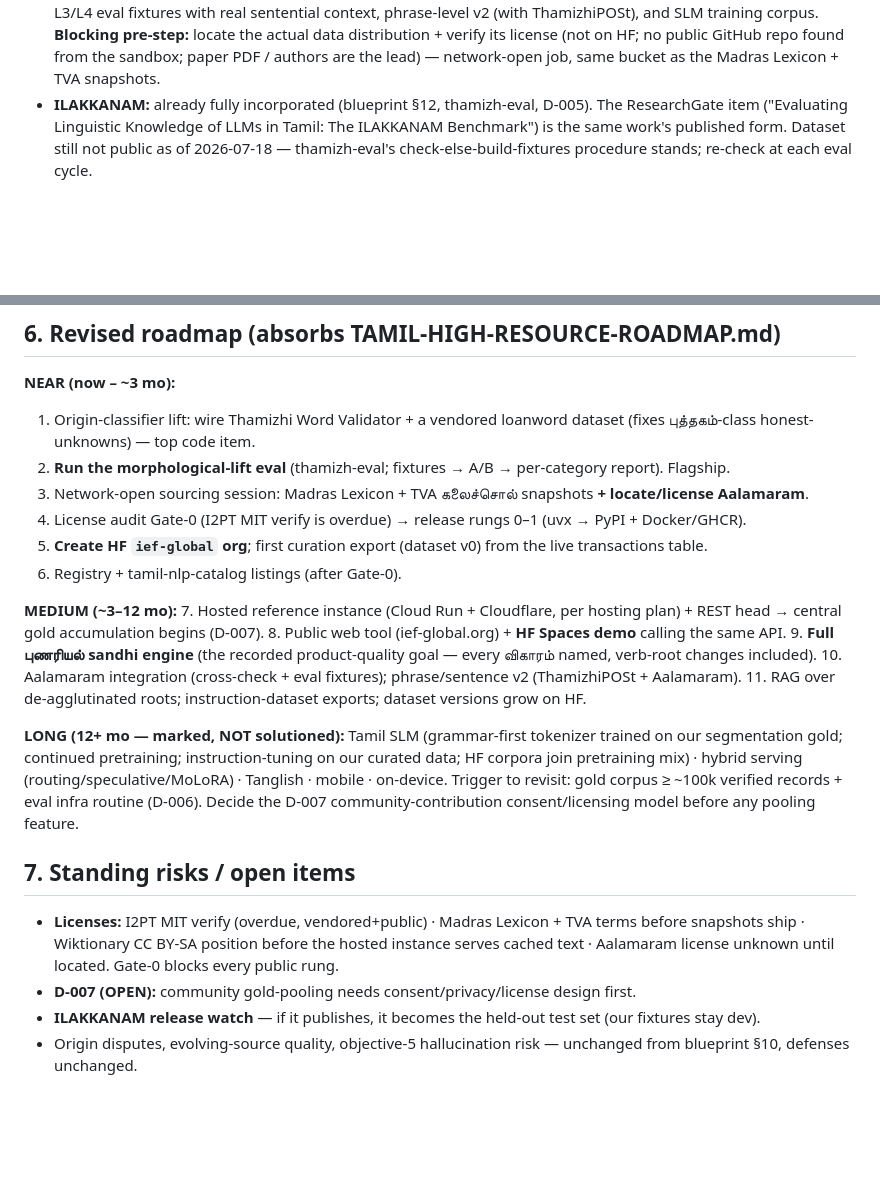
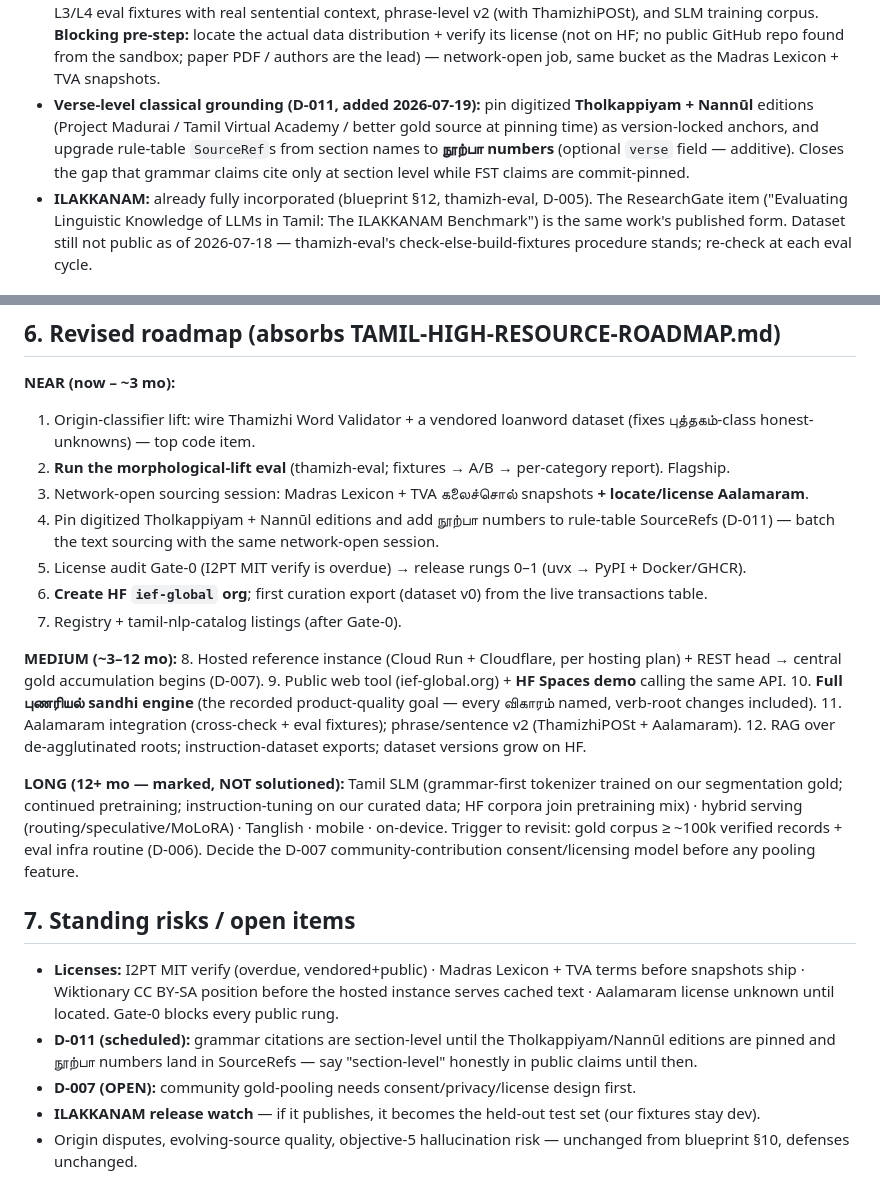
Before and after one commit to ief-global/thamizh-mcp-design, a Markdown page: DESIGN.md, 2 parts joined by grey strips. Rendered like a GitHub page; blank space fills up the shorter version.

```diff
--- a/DESIGN.md
+++ b/DESIGN.md
@@ -71,6 +71,11 @@ and does its one job (Indic→pure-Tamil mappings). Nothing replaces it; it gets
   **Blocking pre-step:** locate the actual data distribution + verify its license (not on HF; no public
   GitHub repo found from the sandbox; paper PDF / authors are the lead) — network-open job, same bucket as
   the Madras Lexicon + TVA snapshots.
+- **Verse-level classical grounding (D-011, added 2026-07-19):** pin digitized **Tholkappiyam + Nannūl**
+  editions (Project Madurai / Tamil Virtual Academy / better gold source at pinning time) as
+  version-locked anchors, and upgrade rule-table `SourceRef`s from section names to **நூற்பா numbers**
+  (optional `verse` field — additive). Closes the gap that grammar claims cite only at section level
+  while FST claims are commit-pinned.
 - **ILAKKANAM:** already fully incorporated (blueprint §12, thamizh-eval, D-005). The ResearchGate item
   ("Evaluating Linguistic Knowledge of LLMs in Tamil: The ILAKKANAM Benchmark") is the same work's
   published form. Dataset still not public as of 2026-07-18 — thamizh-eval's check-else-build-fixtures
@@ -107,18 +112,20 @@ lock the namespace and the card/versioning discipline; the Spaces demo lands wit
    honest-unknowns) — top code item.
 2. **Run the morphological-lift eval** (thamizh-eval; fixtures → A/B → per-category report). Flagship.
 3. Network-open sourcing session: Madras Lexicon + TVA கலைச்சொல் snapshots **+ locate/license Aalamaram**.
-4. License audit Gate-0 (I2PT MIT verify is overdue) → release rungs 0–1 (uvx → PyPI + Docker/GHCR).
-5. **Create HF `ief-global` org**; first curation export (dataset v0) from the live transactions table.
-6. Registry + tamil-nlp-catalog listings (after Gate-0).
+4. Pin digitized Tholkappiyam + Nannūl editions and add நூற்பா numbers to rule-table SourceRefs
+   (D-011) — batch the text sourcing with the same network-open session.
+5. License audit Gate-0 (I2PT MIT verify is overdue) → release rungs 0–1 (uvx → PyPI + Docker/GHCR).
+6. **Create HF `ief-global` org**; first curation export (dataset v0) from the live transactions table.
+7. Registry + tamil-nlp-catalog listings (after Gate-0).
 
 **MEDIUM (~3–12 mo):**
-7. Hosted reference instance (Cloud Run + Cloudflare, per hosting plan) + REST head → central gold
+8. Hosted reference instance (Cloud Run + Cloudflare, per hosting plan) + REST head → central gold
    accumulation begins (D-007).
-8. Public web tool (ief-global.org) + **HF Spaces demo** calling the same API.
-9. **Full புணரியல் sandhi engine** (the recorded product-quality goal — every விகாரம் named, verb-root
+9. Public web tool (ief-global.org) + **HF Spaces demo** calling the same API.
+10. **Full புணரியல் sandhi engine** (the recorded product-quality goal — every விகாரம் named, verb-root
    changes included).
-10. Aalamaram integration (cross-check + eval fixtures); phrase/sentence v2 (ThamizhiPOSt + Aalamaram).
-11. RAG over de-agglutinated roots; instruction-dataset exports; dataset versions grow on HF.
+11. Aalamaram integration (cross-check + eval fixtures); phrase/sentence v2 (ThamizhiPOSt + Aalamaram).
+12. RAG over de-agglutinated roots; instruction-dataset exports; dataset versions grow on HF.
 
 **LONG (12+ mo — marked, NOT solutioned):** Tamil SLM (grammar-first tokenizer trained on our segmentation
 gold; continued pretraining; instruction-tuning on our curated data; HF corpora join pretraining mix) ·
@@ -131,6 +138,9 @@ consent/licensing model before any pooling feature.
 - **Licenses:** I2PT MIT verify (overdue, vendored+public) · Madras Lexicon + TVA terms before snapshots
   ship · Wiktionary CC BY-SA position before the hosted instance serves cached text · Aalamaram license
   unknown until located. Gate-0 blocks every public rung.
+- **D-011 (scheduled):** grammar citations are section-level until the Tholkappiyam/Nannūl editions
+  are pinned and நூற்பா numbers land in SourceRefs — say "section-level" honestly in public claims
+  until then.
 - **D-007 (OPEN):** community gold-pooling needs consent/privacy/license design first.
 - **ILAKKANAM release watch** — if it publishes, it becomes the held-out test set (our fixtures stay dev).
 - Origin disputes, evolving-source quality, objective-5 hallucination risk — unchanged from blueprint §10,
```
Also changed, not shown: thamizh-mcp-builder/references/DECISIONS.md (+22 -0 lines), thamizh-mcp-builder/references/tamil-grammar.md (+6 -0 lines).
